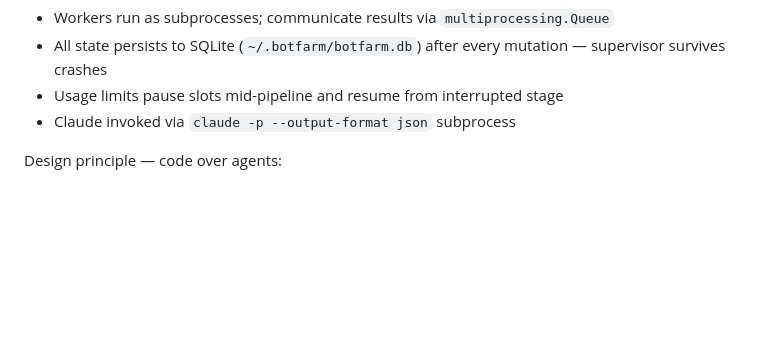
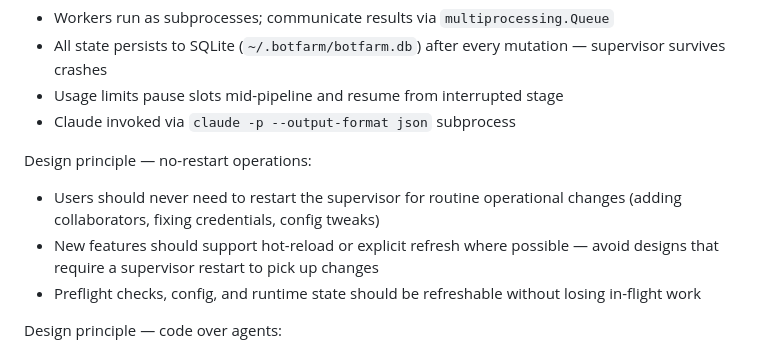
Before and after one commit to AlexDobrushskiy/botfarm, a Markdown page: AGENTS.md, the part around the change. Drawn GitHub-style; blank space fills up the shorter version.

Commit message:
Add no-restart operations design principle to AGENTS.md (SMA-405)

```diff
--- a/AGENTS.md
+++ b/AGENTS.md
@@ -39,6 +39,11 @@ Key patterns:
 - All state persists to SQLite (`~/.botfarm/botfarm.db`) after every mutation — supervisor survives crashes
 - Usage limits pause slots mid-pipeline and resume from interrupted stage
 - Claude invoked via `claude -p --output-format json` subprocess
+
+Design principle — no-restart operations:
+- Users should never need to restart the supervisor for routine operational changes (adding collaborators, fixing credentials, config tweaks)
+- New features should support hot-reload or explicit refresh where possible — avoid designs that require a supervisor restart to pick up changes
+- Preflight checks, config, and runtime state should be refreshable without losing in-flight work
 
 Design principle — code over agents:
 - If something can be done deterministically by code (DB queries, API calls, git/gh commands, state checks), do it in supervisor/worker code — not via agent prompt
```
